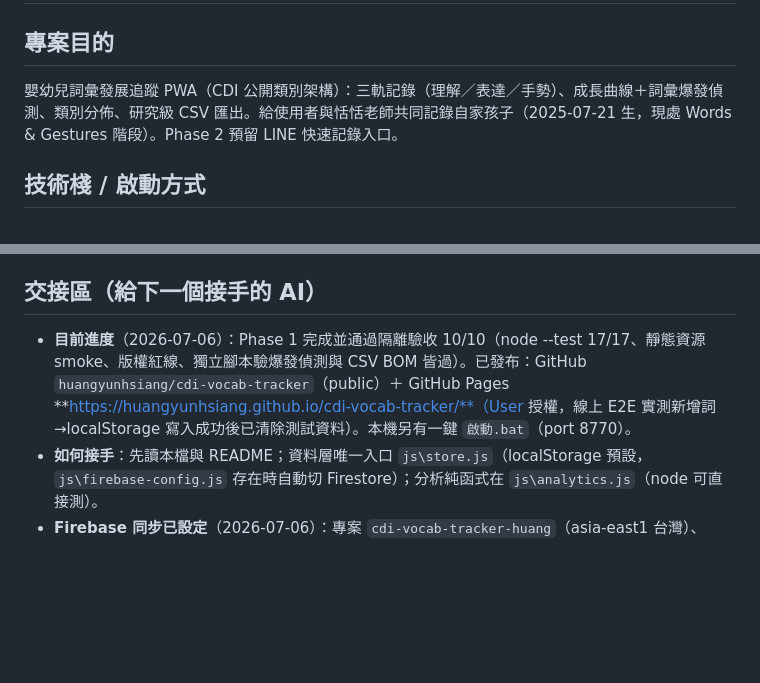
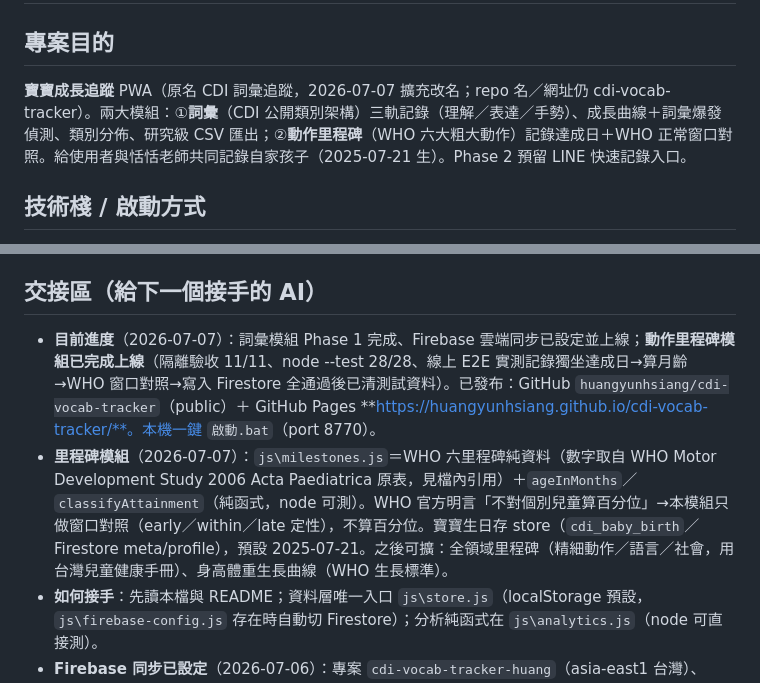
Before and after one commit to huangyunhsiang/cdi-vocab-tracker, a Markdown page: 專案說明.md, 2 parts joined by grey strips. Drawn GitHub-style; blank space fills up the shorter version.

Commit message:
交接區：里程碑模組上線紀錄與後續擴充方向
Co-Authored-By: Claude Fable 5 <noreply@anthropic.com>

```diff
--- a/專案說明.md
+++ b/專案說明.md
@@ -7,7 +7,7 @@
 # 專案說明
 
 ## 專案目的
-嬰幼兒詞彙發展追蹤 PWA（CDI 公開類別架構）：三軌記錄（理解／表達／手勢）、成長曲線＋詞彙爆發偵測、類別分佈、研究級 CSV 匯出。給使用者與恬恬老師共同記錄自家孩子（2025-07-21 生，現處 Words & Gestures 階段）。Phase 2 預留 LINE 快速記錄入口。
+**寶寶成長追蹤** PWA（原名 CDI 詞彙追蹤，2026-07-07 擴充改名；repo 名／網址仍 cdi-vocab-tracker）。兩大模組：①**詞彙**（CDI 公開類別架構）三軌記錄（理解／表達／手勢）、成長曲線＋詞彙爆發偵測、類別分佈、研究級 CSV 匯出；②**動作里程碑**（WHO 六大粗大動作）記錄達成日＋WHO 正常窗口對照。給使用者與恬恬老師共同記錄自家孩子（2025-07-21 生）。Phase 2 預留 LINE 快速記錄入口。
 
 ## 技術棧 / 啟動方式
 - vanilla JS PWA（無 build step）＋ Chart.js CDN；紙感極簡主題
@@ -19,7 +19,8 @@
 MCDI-T 正式題本有版權，**任何情況都不得把題本詞項寫進 repo**；題本走使用者本機檔案載入（`js\wordlist-loader.js`）。
 
 ## 交接區（給下一個接手的 AI）
-- **目前進度**（2026-07-06）：Phase 1 完成並通過隔離驗收 10/10（node --test 17/17、靜態資源 smoke、版權紅線、獨立腳本驗爆發偵測與 CSV BOM 皆過）。已發布：GitHub `huangyunhsiang/cdi-vocab-tracker`（public）＋ GitHub Pages **https://huangyunhsiang.github.io/cdi-vocab-tracker/**（User 授權，線上 E2E 實測新增詞→localStorage 寫入成功後已清除測試資料）。本機另有一鍵 `啟動.bat`（port 8770）。
+- **目前進度**（2026-07-07）：詞彙模組 Phase 1 完成、Firebase 雲端同步已設定並上線；**動作里程碑模組已完成上線**（隔離驗收 11/11、node --test 28/28、線上 E2E 實測記錄獨坐達成日→算月齡→WHO 窗口對照→寫入 Firestore 全通過後已清測試資料）。已發布：GitHub `huangyunhsiang/cdi-vocab-tracker`（public）＋ GitHub Pages **https://huangyunhsiang.github.io/cdi-vocab-tracker/**。本機一鍵 `啟動.bat`（port 8770）。
+- **里程碑模組**（2026-07-07）：`js\milestones.js`＝WHO 六里程碑純資料（數字取自 WHO Motor Development Study 2006 Acta Paediatrica 原表，見檔內引用）＋`ageInMonths`／`classifyAttainment`（純函式，node 可測）。WHO 官方明言「不對個別兒童算百分位」→本模組只做窗口對照（early／within／late 定性），不算百分位。寶寶生日存 store（`cdi_baby_birth`／Firestore meta/profile），預設 2025-07-21。之後可擴：全領域里程碑（精細動作／語言／社會，用台灣兒童健康手冊）、身高體重生長曲線（WHO 生長標準）。
 - **如何接手**：先讀本檔與 README；資料層唯一入口 `js\store.js`（localStorage 預設，`js\firebase-config.js` 存在時自動切 Firestore）；分析純函式在 `js\analytics.js`（node 可直接測）。
 - **Firebase 同步已設定**（2026-07-06）：專案 `cdi-vocab-tracker-huang`（asia-east1 台灣）、Firestore 正式版、Google 登入已啟用、授權網域含 `huangyunhsiang.github.io`、白名單規則已部署（`smalltain@gmail.com`＝恬恬／媽媽、`bear2031@gmail.com`＝雲祥／爸爸，2026-07-06 確認）。`js\firebase-config.js` 已入版控（web 設定客戶端公開，安全靠規則白名單）。App 邏輯：未登入走 localStorage，設定頁按「使用 Google 登入」後切 Firestore，首次登入自動遷移本機資料。**最後一步「實際用 Google 帳號登入」需 User 本人做**（帳號認證不由 AI 代做）。恬恬老師真正的 Gmail 若非 bear2031，需補進 `firebase\firestore.rules` 白名單後 `firebase deploy --only firestore:rules`。
 - **待辦 / 下一步**：①雲祥（bear2031）與恬恬（smalltain）各自在 App 設定頁完成一次 Google 登入，驗證雙裝置同步（白名單兩人皆已就緒）；②Phase 2：LINE 快速記錄入口（需常駐後端，參考 060/062）。
```
